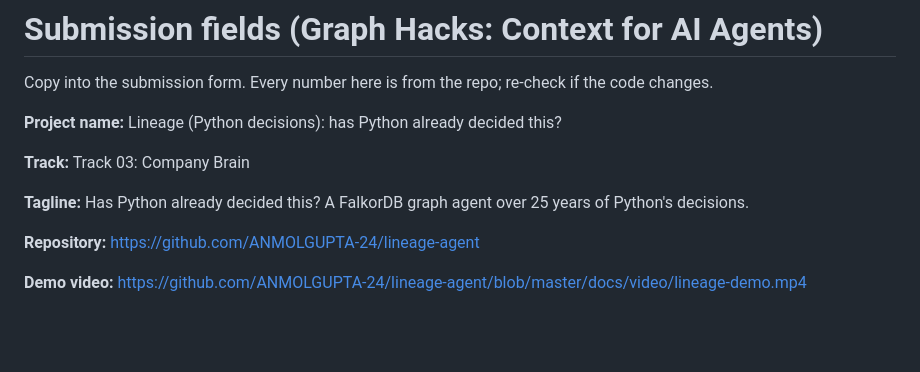
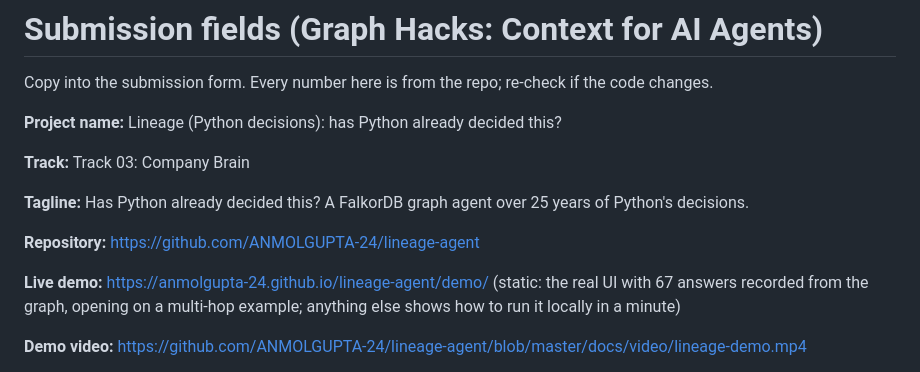
Before and after one commit to ANMOLGUPTA-24/lineage-agent, a Markdown page: docs/SUBMISSION.md, the part around the change. Drawn GitHub-style; blank space fills up the shorter version.

```diff
--- a/docs/SUBMISSION.md
+++ b/docs/SUBMISSION.md
@@ -9,6 +9,9 @@ Copy into the submission form. Every number here is from the repo; re-check if t
 **Tagline:** Has Python already decided this? A FalkorDB graph agent over 25 years of Python's decisions.
 
 **Repository:** https://github.com/ANMOLGUPTA-24/lineage-agent
+
+**Live demo:** https://anmolgupta-24.github.io/lineage-agent/demo/ (static: the real UI with 67 answers recorded from the
+graph, opening on a multi-hop example; anything else shows how to run it locally in a minute)
 
 **Demo video:** https://github.com/ANMOLGUPTA-24/lineage-agent/blob/master/docs/video/lineage-demo.mp4
 
```
Also changed, not shown: README.md (+1 -0 lines).
